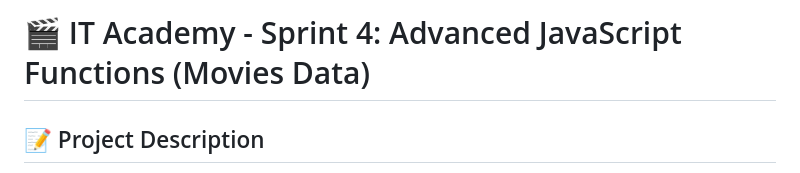
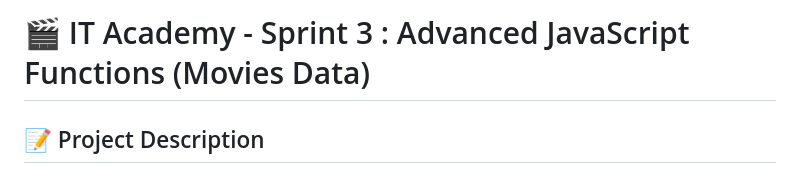
Before and after one commit to blackfel666/sprint-3, a Markdown page: README.md, the part around the change. GitHub-like rendering.

```diff
--- a/README.md
+++ b/README.md
@@ -1,4 +1,4 @@
-# 🎬 IT Academy - Sprint 4: Advanced JavaScript Functions (Movies Data)
+# 🎬 IT Academy - Sprint 3 : Advanced JavaScript Functions (Movies Data)
 
 ## 📝 Project Description
 
```
